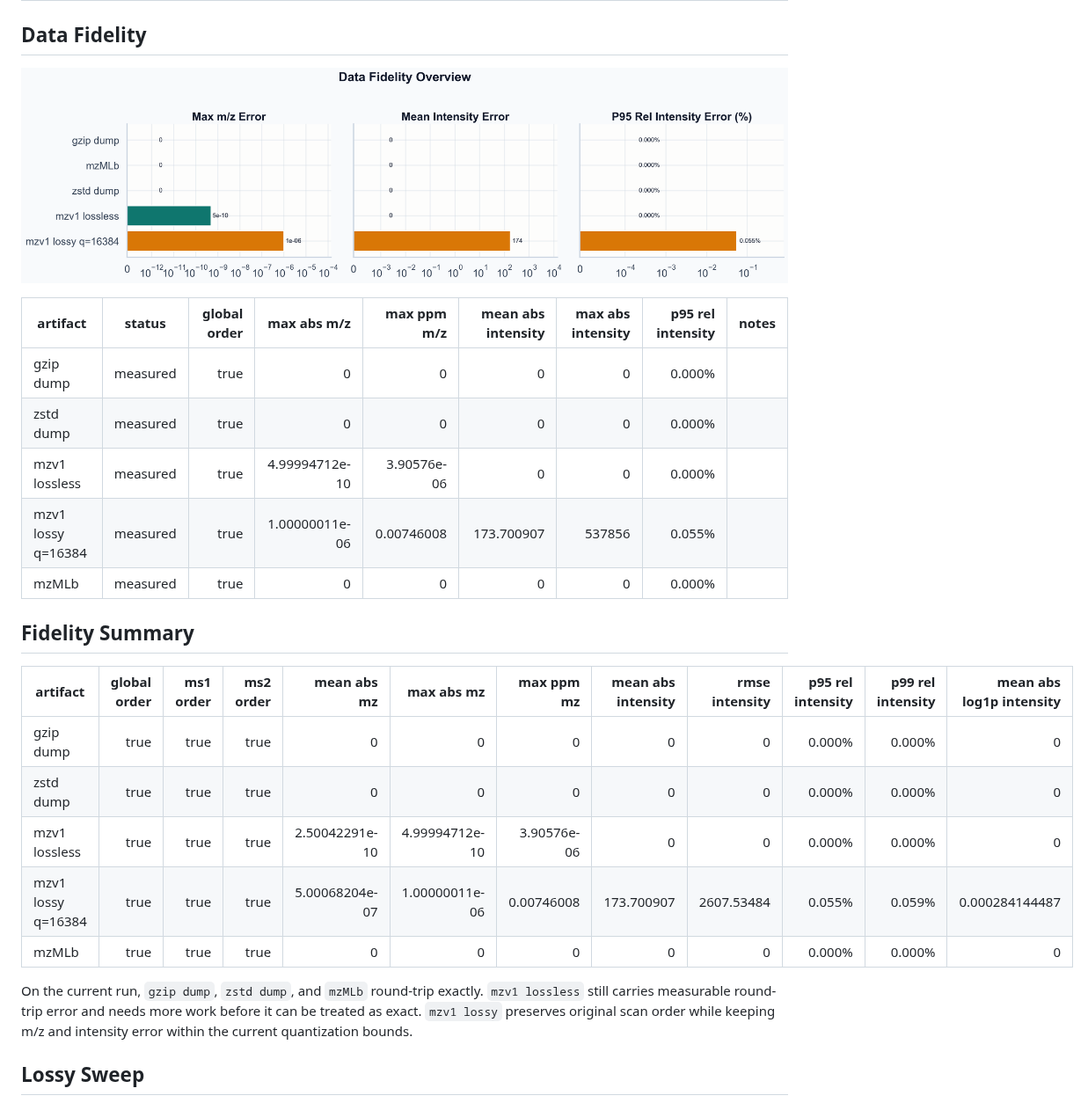
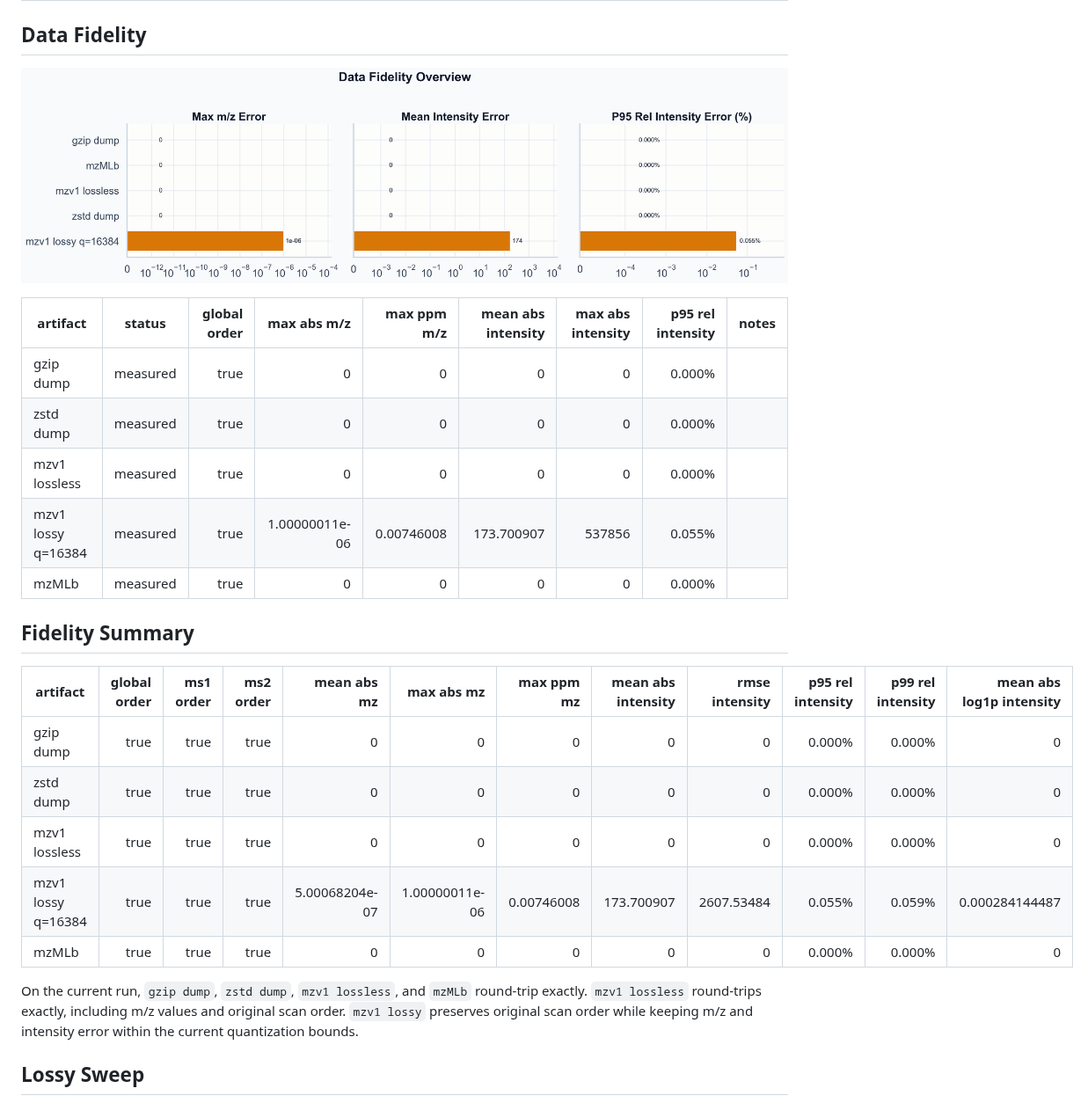
Before and after one commit to eneskemalergin/mzarc, a Markdown page: benchmark/report.md, the part around one of its changes. Shown at 88% size. Drawn GitHub-style; pictures changed too: benchmark/plots/fidelity_overview.png.

```diff
--- a/benchmark/report.md
+++ b/benchmark/report.md
@@ -107,21 +107,21 @@ The chart above uses all 10 runs per operation. Gray dots are individual runs. B
 | ------------------ | -------- | -----------: | -------------: | ----------: | -----------------: | ----------------: | ----------------: | ----- |
 | gzip dump          | measured |         true |              0 |           0 |                  0 |                 0 |            0.000% |       |
 | zstd dump          | measured |         true |              0 |           0 |                  0 |                 0 |            0.000% |       |
-| mzv1 lossless      | measured |         true | 4.99994712e-10 | 3.90576e-06 |                  0 |                 0 |            0.000% |       |
+| mzv1 lossless      | measured |         true |              0 |           0 |                  0 |                 0 |            0.000% |       |
 | mzv1 lossy q=16384 | measured |         true | 1.00000011e-06 |  0.00746008 |         173.700907 |            537856 |            0.055% |       |
 | mzMLb              | measured |         true |              0 |           0 |                  0 |                 0 |            0.000% |       |
 
 ## Fidelity Summary
 
-| artifact           | global order | ms1 order | ms2 order |    mean abs mz |     max abs mz |  max ppm mz | mean abs intensity | rmse intensity | p95 rel intensity | p99 rel intensity | mean abs log1p intensity |
-| ------------------ | -----------: | --------: | --------: | -------------: | -------------: | ----------: | -----------------: | -------------: | ----------------: | ----------------: | -----------------------: |
-| gzip dump          |         true |      true |      true |              0 |              0 |           0 |                  0 |              0 |            0.000% |            0.000% |                        0 |
-| zstd dump          |         true |      true |      true |              0 |              0 |           0 |                  0 |              0 |            0.000% |            0.000% |                        0 |
-| mzv1 lossless      |         true |      true |      true | 2.50042291e-10 | 4.99994712e-10 | 3.90576e-06 |                  0 |              0 |            0.000% |            0.000% |                        0 |
-| mzv1 lossy q=16384 |         true |      true |      true | 5.00068204e-07 | 1.00000011e-06 |  0.00746008 |         173.700907 |     2607.53484 |            0.055% |            0.059% |           0.000284144487 |
-| mzMLb              |         true |      true |      true |              0 |              0 |           0 |                  0 |              0 |            0.000% |            0.000% |                        0 |
+| artifact           | global order | ms1 order | ms2 order |    mean abs mz |     max abs mz | max ppm mz | mean abs intensity | rmse intensity | p95 rel intensity | p99 rel intensity | mean abs log1p intensity |
+| ------------------ | -----------: | --------: | --------: | -------------: | -------------: | ---------: | -----------------: | -------------: | ----------------: | ----------------: | -----------------------: |
+| gzip dump          |         true |      true |      true |              0 |              0 |          0 |                  0 |              0 |            0.000% |            0.000% |                        0 |
+| zstd dump          |         true |      true |      true |              0 |              0 |          0 |                  0 |              0 |            0.000% |            0.000% |                        0 |
+| mzv1 lossless      |         true |      true |      true |              0 |              0 |          0 |                  0 |              0 |            0.000% |            0.000% |                        0 |
+| mzv1 lossy q=16384 |         true |      true |      true | 5.00068204e-07 | 1.00000011e-06 | 0.00746008 |         173.700907 |     2607.53484 |            0.055% |            0.059% |           0.000284144487 |
+| mzMLb              |         true |      true |      true |              0 |              0 |          0 |                  0 |              0 |            0.000% |            0.000% |                        0 |
 
-On the current run, `gzip dump`, `zstd dump`, and `mzMLb` round-trip exactly. `mzv1 lossless` still carries measurable round-trip error and needs more work before it can be treated as exact. `mzv1 lossy` preserves original scan order while keeping m/z and intensity error within the current quantization bounds.
+On the current run, `gzip dump`, `zstd dump`, `mzv1 lossless`, and `mzMLb` round-trip exactly. `mzv1 lossless` round-trips exactly, including m/z values and original scan order. `mzv1 lossy` preserves original scan order while keeping m/z and intensity error within the current quantization bounds.
 
 ## Lossy Sweep
 
```
Also changed, not shown: other parts of benchmark/report.md (+40 -40 lines), benchmark/plots/performance_overview.png, benchmark/plots/size_comparison.png, benchmark/plots/timing_intervals.png, 1 other file.
